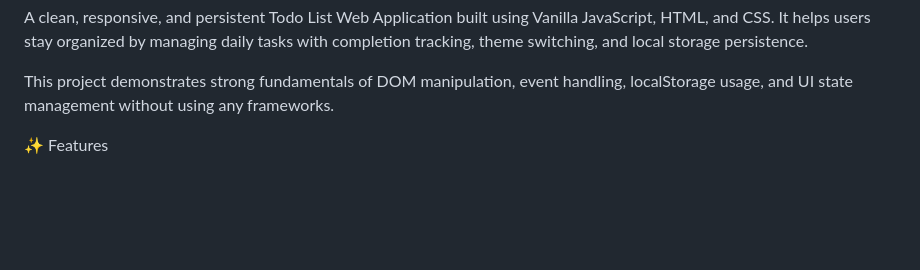
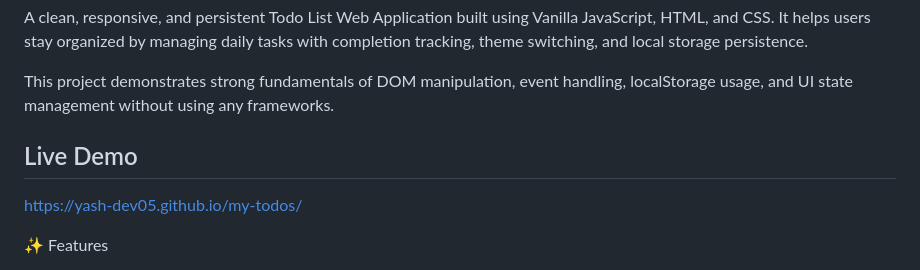
Before and after one commit to yash-dev05/my-todos, a Markdown page: README.md, the part around the change. Drawn GitHub-style; blank space fills up the shorter version.

Commit message:
Update README with live demo section
Added a live demo link to the README.

```diff
--- a/README.md
+++ b/README.md
@@ -4,6 +4,11 @@ A clean, responsive, and persistent Todo List Web Application built using Vanill
 It helps users stay organized by managing daily tasks with completion tracking, theme switching, and local storage persistence.
 
 This project demonstrates strong fundamentals of DOM manipulation, event handling, localStorage usage, and UI state management without using any frameworks.
+
+
+## Live Demo
+
+https://yash-dev05.github.io/my-todos/
 
 ✨ Features
 
```
